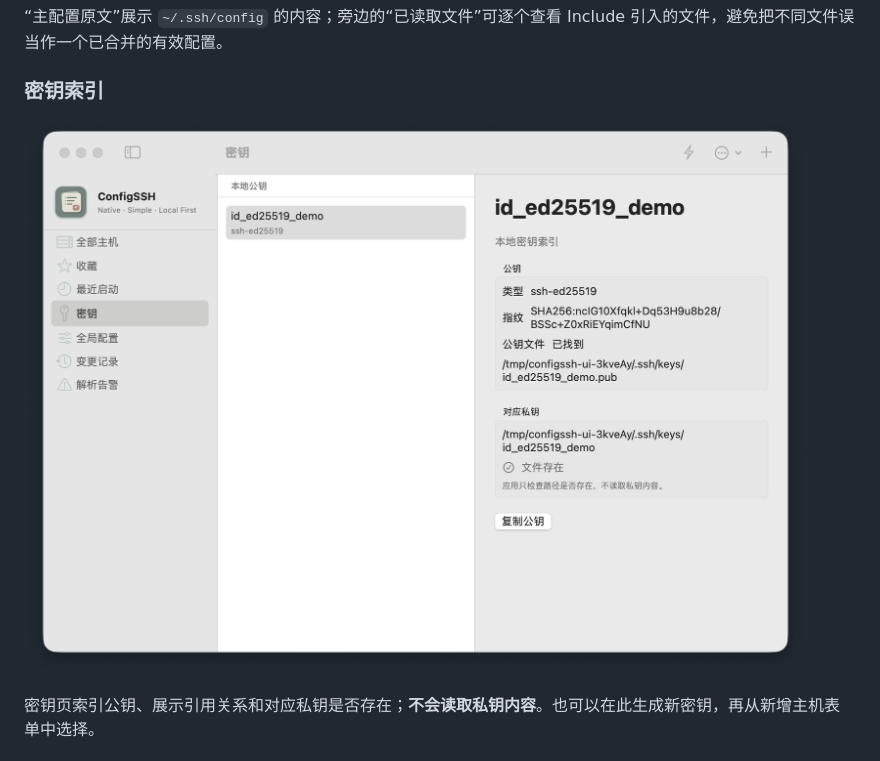
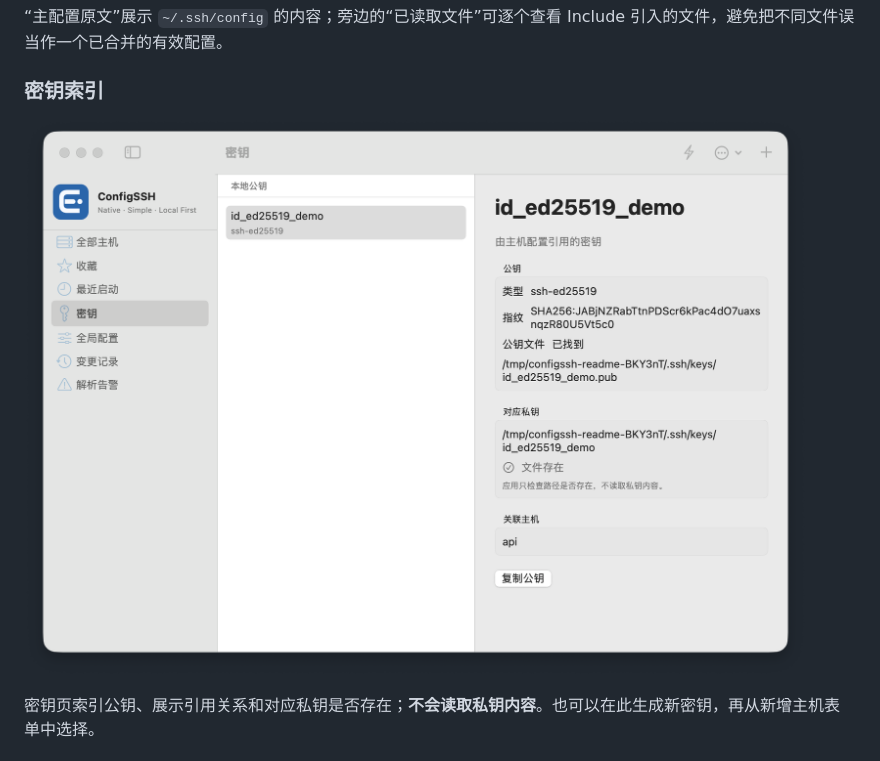
Before and after one commit to AlexWuYh/ConfigSSH, a Markdown page: README.md, the part around the change. Rendered like a GitHub page; pictures changed too: Assets/screenshots/keys-overview.png (added), Assets/screenshots/keys.png (deleted).

Commit message:
Refresh README key screenshot for current UI

```diff
--- a/README.md
+++ b/README.md
@@ -32,7 +32,7 @@ ConfigSSH 采用 **Native · Simple · Local First** 的方式工作：连接信
 
 ### 密钥索引
 
-![ConfigSSH 的密钥页面：选中临时生成的 Ed25519 示例公钥，右侧显示类型、指纹、文件路径和私钥存在状态](Assets/screenshots/keys.png)
+![ConfigSSH 的新版密钥页面：选中临时生成的 Ed25519 示例公钥，右侧显示类型、指纹、文件路径、私钥存在状态和关联主机 api](Assets/screenshots/keys-overview.png)
 
 密钥页索引公钥、展示引用关系和对应私钥是否存在；**不会读取私钥内容**。也可以在此生成新密钥，再从新增主机表单中选择。
 
```
Also changed, not shown: MILESTONES.md (+5 -0 lines).
